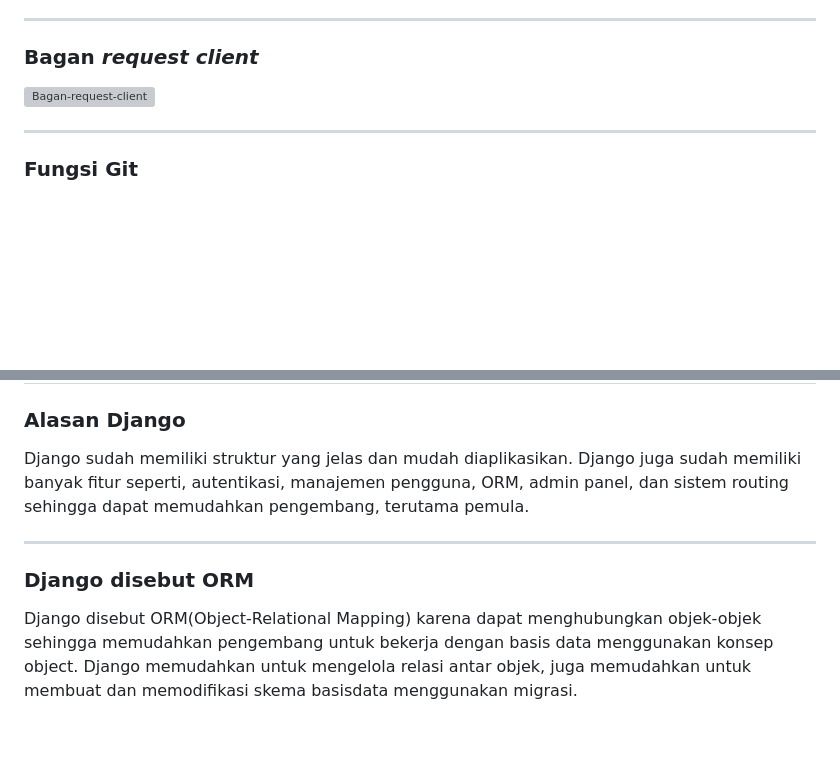
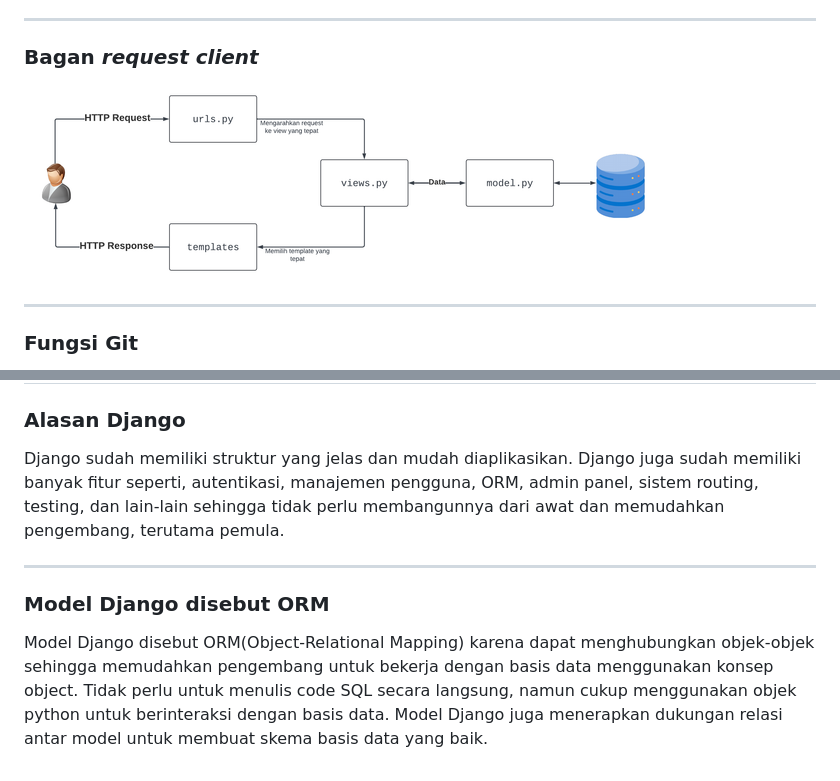
Before and after one commit to maskrio/snap_buy, a Markdown page: README.md, 2 parts joined by grey strips. Drawn GitHub-style; blank space fills up the shorter version; grey boxes are pictures that could not be loaded.

```diff
--- a/README.md
+++ b/README.md
@@ -75,7 +75,7 @@ git push pws main:master
 ---
 
 ### Bagan *request client*
-![Bagan-request-client](https://github.com/maskrio/snap_buy/blob/main/Bagain-request-client.png)
+![Bagan-request-client](https://github.com/maskrio/snap_buy/blob/main/Bagan-request-client.png)
 
 
 ---
@@ -97,11 +97,11 @@ mudah sekali untuk resolve conflicts agar tidak terjadi masalah pada aplikasi.
 
 Django sudah memiliki struktur yang jelas dan mudah
 diaplikasikan. Django juga sudah memiliki banyak fitur
-seperti, autentikasi, manajemen pengguna, ORM, admin panel, dan
-sistem routing sehingga dapat memudahkan pengembang, terutama pemula.
+seperti, autentikasi, manajemen pengguna, ORM, admin panel,
+sistem routing, testing, dan lain-lain sehingga tidak perlu membangunnya dari awat dan memudahkan pengembang, terutama pemula.
 
 ---
 
-### Django disebut ORM
+### Model Django disebut ORM
 
-Django disebut ORM(Object-Relational Mapping) karena dapat menghubungkan objek-objek sehingga memudahkan pengembang untuk bekerja dengan basis data menggunakan konsep object. Django memudahkan untuk mengelola relasi antar objek, juga memudahkan untuk membuat dan memodifikasi skema basisdata menggunakan migrasi.
+Model Django disebut ORM(Object-Relational Mapping) karena dapat menghubungkan objek-objek sehingga memudahkan pengembang untuk bekerja dengan basis data menggunakan konsep object. Tidak perlu untuk menulis code SQL secara langsung, namun cukup menggunakan objek python untuk berinteraksi dengan basis data. Model Django juga menerapkan dukungan relasi antar model untuk membuat skema basis data yang baik.
```
